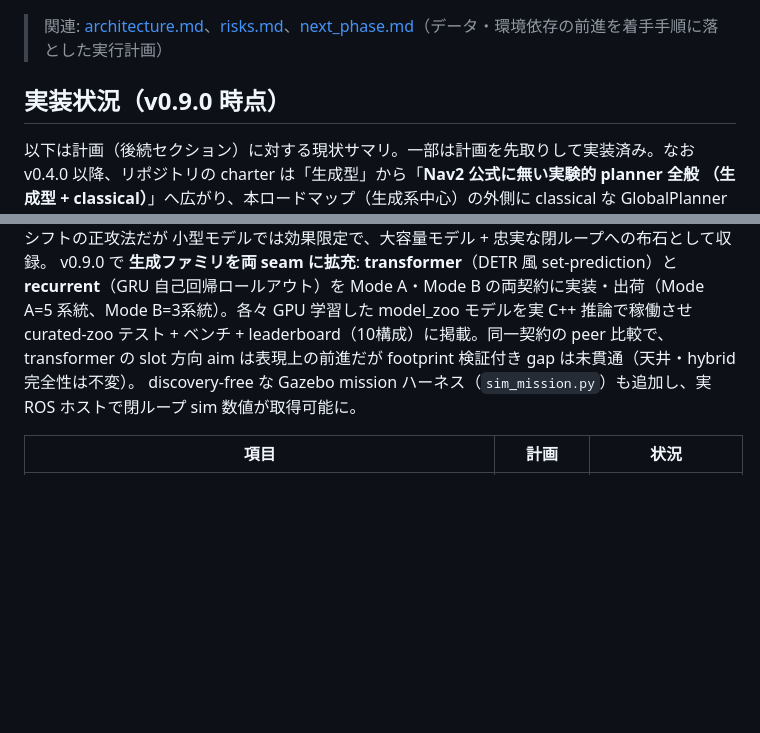
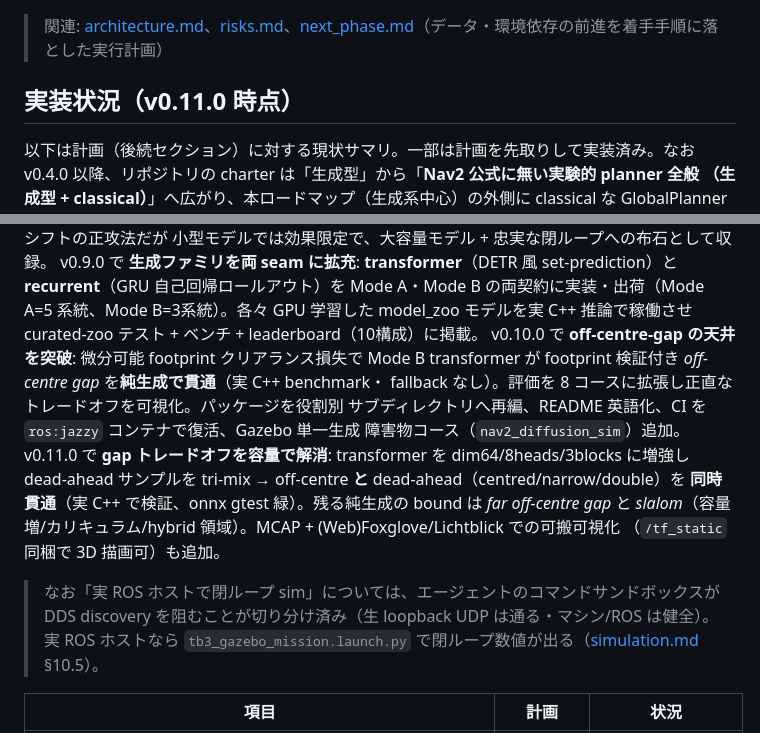
Before and after one commit to rsasaki0109/Nav2PlannerBattle, a Markdown page: docs/roadmap.md, 2 parts joined by grey strips. Drawn GitHub-style; blank space fills up the shorter version.

Commit message:
docs: refresh roadmap status to v0.11.0
Update docs/roadmap.md from the v0.9.0 status to v0.11.0: the off-centre-gap
ceiling break (footprint loss), the capacity bump that closed the off-centre /
dead-ahead gap trade-off, package reorg, CI revival in a ros:jazzy container,
single-source Gazebo courses, portable MCAP/Foxglove(+Lichtblick) visualization,
and the sandbox-DDS root-cause note for the live-ROS roadmap item.

```diff
--- a/docs/roadmap.md
+++ b/docs/roadmap.md
@@ -2,7 +2,7 @@
 
 > 関連: [architecture.md](architecture.md)、[risks.md](risks.md)、[next_phase.md](next_phase.md)（データ・環境依存の前進を着手手順に落とした実行計画）
 
-## 実装状況（v0.9.0 時点）
+## 実装状況（v0.11.0 時点）
 
 以下は計画（後続セクション）に対する現状サマリ。一部は計画を先取りして実装済み。なお
 v0.4.0 以降、リポジトリの charter は「生成型」から「**Nav2 公式に無い実験的 planner 全般
@@ -23,10 +23,20 @@ v0.8.0 で **密結合 guided ハイブリッド**（常に完全 A* + 提案近
 v0.9.0 で **生成ファミリを両 seam に拡充**: **transformer**（DETR 風 set-prediction）と
 **recurrent**（GRU 自己回帰ロールアウト）を Mode A・Mode B の両契約に実装・出荷（Mode A=5
 系統、Mode B=3系統）。各々 GPU 学習した model_zoo モデルを実 C++ 推論で稼働させ curated-zoo
-テスト + ベンチ + leaderboard（10構成）に掲載。同一契約の peer 比較で、transformer の slot
-方向 aim は表現上の前進だが footprint 検証付き gap は未貫通（天井・hybrid 完全性は不変）。
-discovery-free な Gazebo mission ハーネス（`sim_mission.py`）も追加し、実 ROS ホストで閉ループ
-sim 数値が取得可能に。
+テスト + ベンチ + leaderboard（10構成）に掲載。
+v0.10.0 で **off-centre-gap の天井を突破**: 微分可能 footprint クリアランス損失で Mode B
+transformer が footprint 検証付き *off-centre gap* を**純生成で貫通**（実 C++ benchmark・
+fallback なし）。評価を 8 コースに拡張し正直なトレードオフを可視化。パッケージを役割別
+サブディレクトリへ再編、README 英語化、CI を `ros:jazzy` コンテナで復活、Gazebo 単一生成
+障害物コース（`nav2_diffusion_sim`）追加。
+v0.11.0 で **gap トレードオフを容量で解消**: transformer を dim64/8heads/3blocks に増強し
+dead-ahead サンプルを tri-mix → off-centre **と** dead-ahead（centred/narrow/double）を
+**同時貫通**（実 C++ で検証、onnx gtest 緑）。残る純生成の bound は *far off-centre gap* と
+*slalom*（容量増/カリキュラム/hybrid 領域）。MCAP + (Web)Foxglove/Lichtblick での可搬可視化
+（`/tf_static` 同梱で 3D 描画可）も追加。
+> なお「実 ROS ホストで閉ループ sim」については、エージェントのコマンドサンドボックスが DDS
+> discovery を阻むことが切り分け済み（生 loopback UDP は通る・マシン/ROS は健全）。実 ROS
+> ホストなら `tb3_gazebo_mission.launch.py` で閉ループ数値が出る（[simulation.md](simulation.md) §10.5）。
 
 | 項目 | 計画 | 状況 |
 |---|---|---|
```
Also changed, not shown: CHANGELOG.md (+5 -0 lines).
